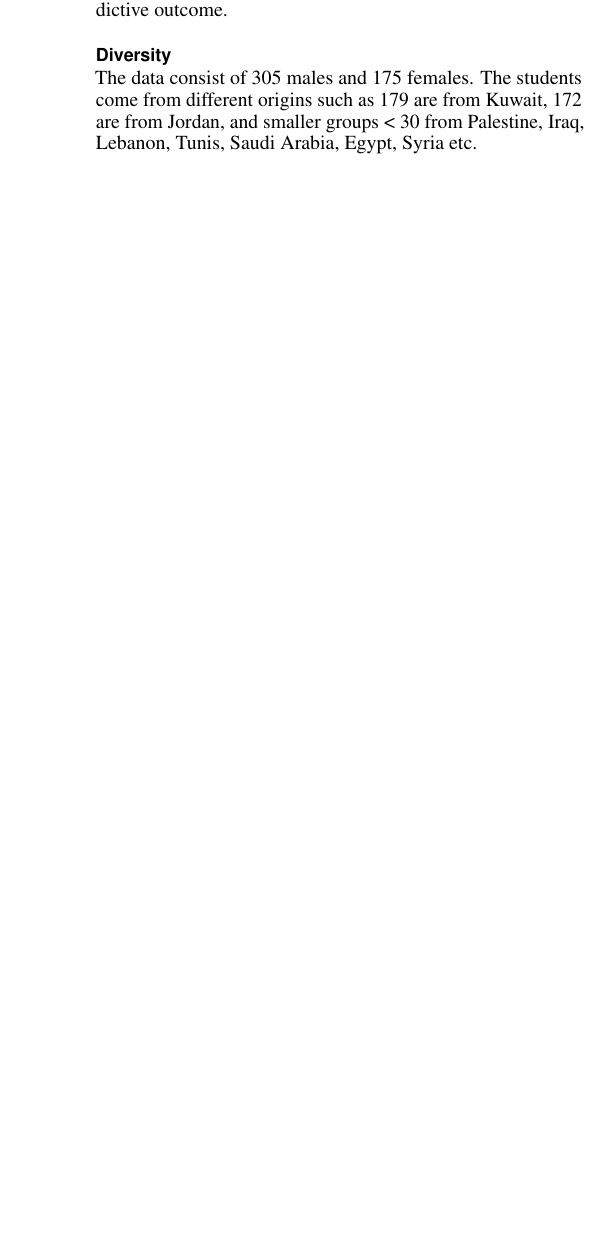
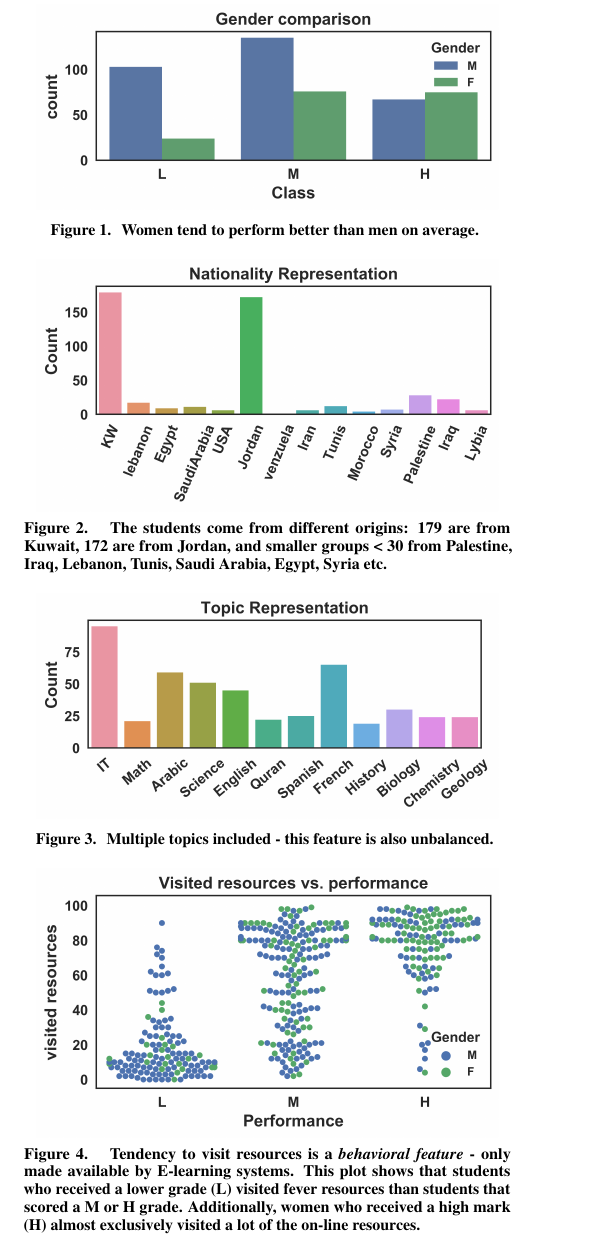
Before and after one commit to nguyentu1602/et_submissions, a LaTeX document (final/paper/latex/finalpaper.tex): part of one column of page 2 of 5 before the commit and part of one column of page 2 of 6 after it, cut at the place of the change, the shorter picture padded with empty space. Compiled offline with pdfLaTeX.

Commit message:
more done

```diff
--- a/final/paper/latex/finalpaper.tex
+++ b/final/paper/latex/finalpaper.tex
@@ -201,9 +201,7 @@ state-of-the-art tree-based models built on the same data.
 
 \section{Exploratory data analysis}
 \section{Data overview}
+
+
 The data in \cite{amrieh2016mining} is an educational data set which is collected from learning management system (LMS) using a learner activity tracker. This component enables monitoring learning progress like reading an article or watching a training video.
 
-The data consist of 480 student records and 17 features/covariates, with final performance as the desired predictive outcome.
-
-\subsection{Diversity}
-The data consist of 305 males and 175 females. The students come from different origins such as 179 are from Kuwait, 172 are from Jordan, and smaller groups < 30 from Palestine, Iraq, Lebanon, Tunis, Saudi Arabia, Egypt, Syria etc.
@@ -221,9 +217,32 @@ The features are classified into three major categories:
 \end{itemize}
 
 
+\begin{figure}
+	\centering
+		\includegraphics[width=0.95\columnwidth]{figures/gender_outcome.png}
+		\caption{
+			Women tend to perform better than men on average.
+		}~\label{fig:gender_outcome}
+
+	\centering
+	\includegraphics[width=0.95\columnwidth]{figures/nationality_bar.png}
+	\caption{
+		The students come from different origins: 179 are from Kuwait, 172 are from Jordan, and smaller groups < 30 from Palestine, Iraq, Lebanon, Tunis, Saudi Arabia, Egypt, Syria etc.
+}~\label{fig:nationality_fig}
 
 
-\subsection{}
+	\centering
+	\includegraphics[width=0.95\columnwidth]{figures/topic_bar.png}
+	\caption{
+		Multiple topics included - this feature is also unbalanced.
+	}~\label{fig:topic_bar}
+
+	\centering
+	\includegraphics[width=0.95\columnwidth]{figures/vresources_outcome.png}
+	\caption{
+		Tendency to visit resources is a \textit{behavioral feature} - only made available by E-learning systems. This plot shows that students who received a lower grade (L) visited fever resources than students that scored a M or H grade. Additionally, women who received a high mark (H) almost exclusively visited a lot of the on-line resources.
+	}~\label{fig:vresources_outcome}
+\end{figure}
 
 
 \subsection{Reference tree-based models}
@@ -244,3 +259,7 @@ student. Meanwhile, none of the ensemble models can reflect such confidence
+\cite{amrieh2016mining} is unbalanced (\textbf{Fig. \ref{fig:topic_bar}}): \textbf{IT} has 95 students
+vs. \textbf{Maths} has 21 students, so performance prediction for a new Maths
+student should be a lot less certain than that of a new IT
+student. Meanwhile, none of the blackbox models can reflect such confidence
 adjustments based on their predictive values.
 
 \section{Model specifications and assumptions}
```
Also changed, not shown: final/paper/latex/figures/gender_outcome.png (added), final/paper/latex/figures/nationality_bar.png (added), final/paper/latex/figures/topic_bar.png (added), final/paper/latex/figures/vresources_outcome.png (added), final/paper/latex/figures/y_count.png (added), final/paper/latex/finalpaper.tex (26 more changed lines), 3 other files.
